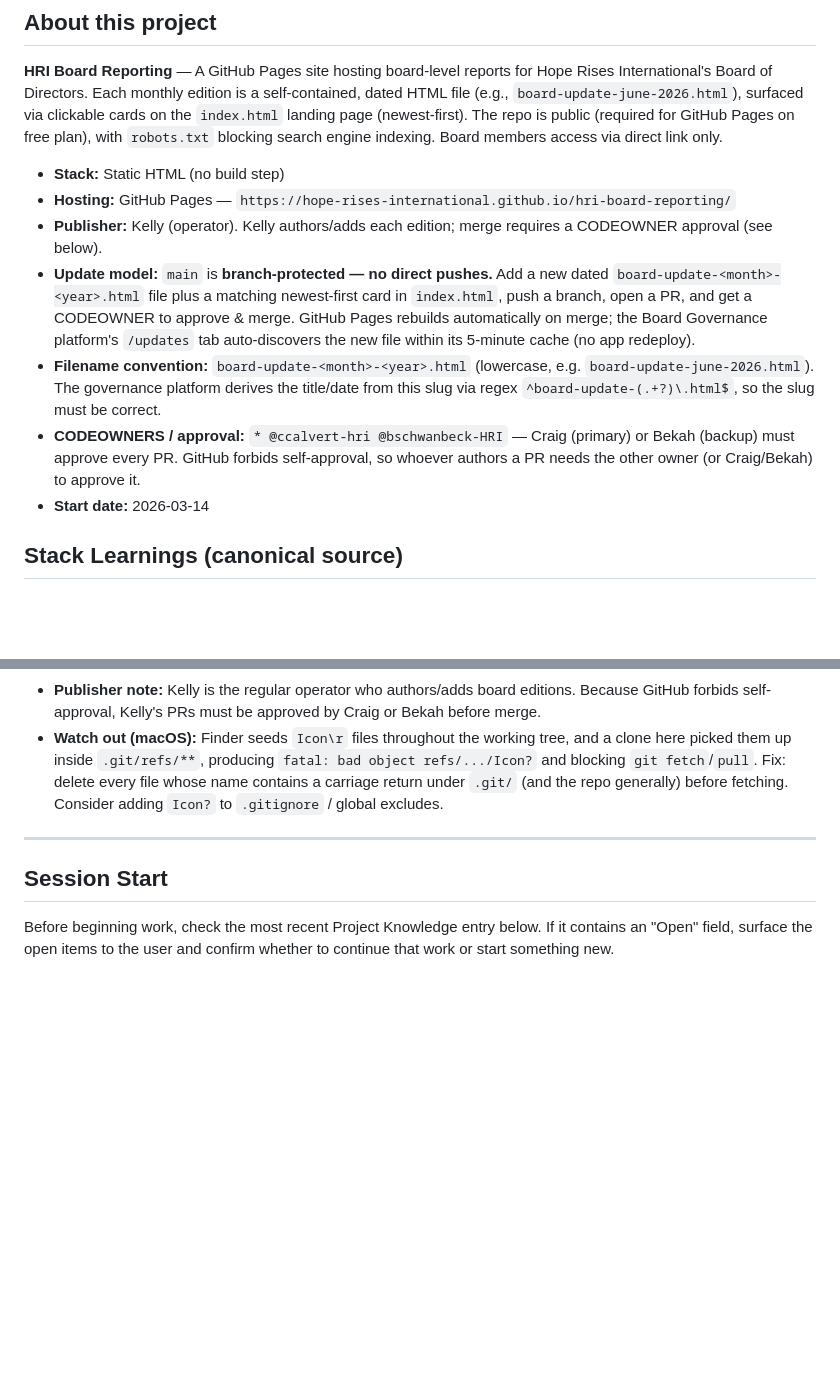
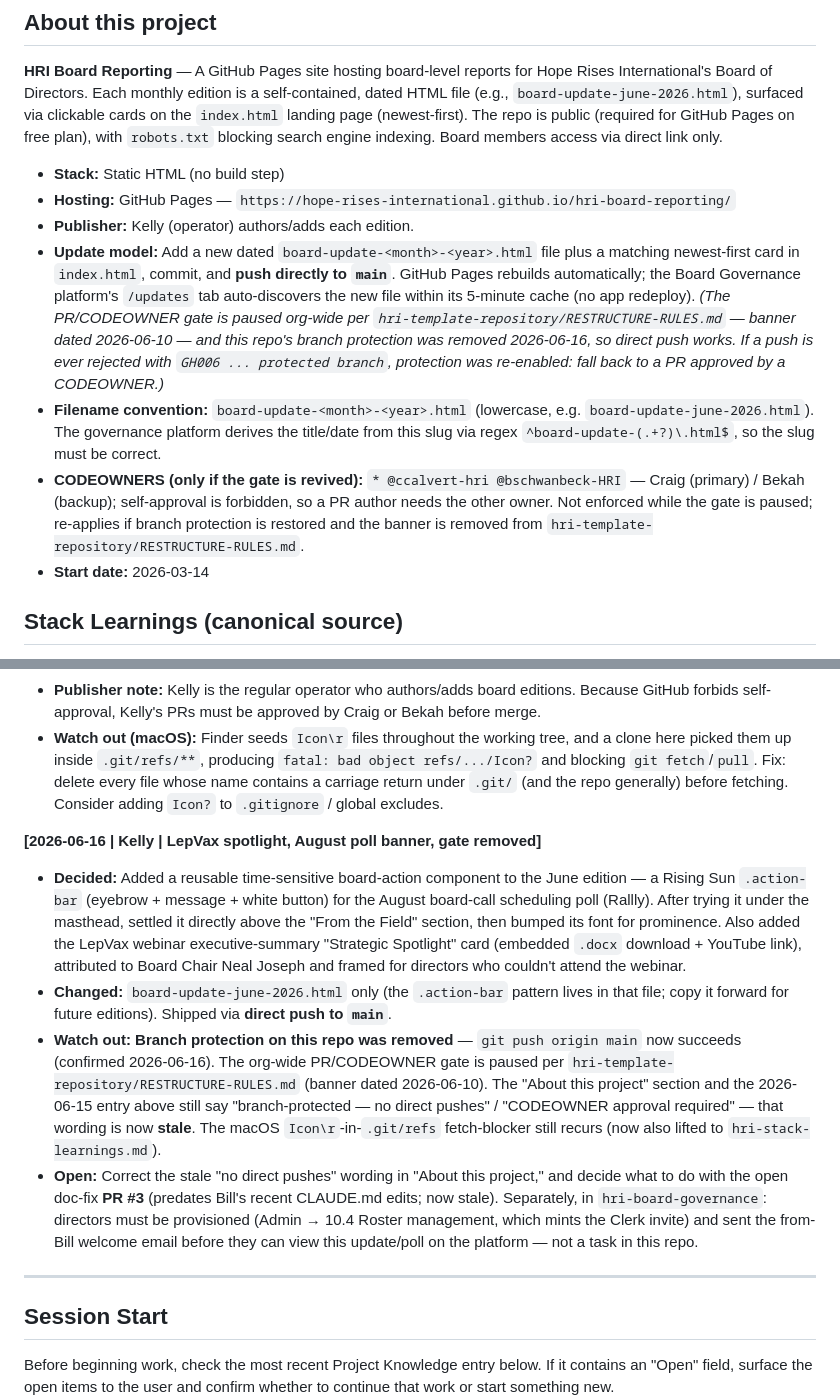
Before and after one commit to Hope-Rises-International/hri-board-reporting, a Markdown page: CLAUDE.md, 2 parts joined by grey strips. GitHub-like rendering; blank space fills up the shorter version.

Commit message:
docs: session-end entry + correct publish workflow to direct-push (gate removed)
Adds the 2026-06-16 Project Knowledge entry and updates 'About this project'
to reflect that branch protection was removed (direct push to main works;
PR/CODEOWNER gate paused org-wide 2026-06-10). Supersedes the open PR #3.

Co-Authored-By: Claude Opus 4.8 (1M context) <noreply@anthropic.com>

```diff
--- a/CLAUDE.md
+++ b/CLAUDE.md
@@ -25,10 +25,10 @@ This block is mandatory and identical across every HRI repo. If it is missing fr
 
 - **Stack:** Static HTML (no build step)
 - **Hosting:** GitHub Pages — `https://hope-rises-international.github.io/hri-board-reporting/`
-- **Publisher:** Kelly (operator). Kelly authors/adds each edition; merge requires a CODEOWNER approval (see below).
-- **Update model:** `main` is **branch-protected — no direct pushes.** Add a new dated `board-update-<month>-<year>.html` file plus a matching newest-first card in `index.html`, push a branch, open a PR, and get a CODEOWNER to approve & merge. GitHub Pages rebuilds automatically on merge; the Board Governance platform's `/updates` tab auto-discovers the new file within its 5-minute cache (no app redeploy).
+- **Publisher:** Kelly (operator) authors/adds each edition.
+- **Update model:** Add a new dated `board-update-<month>-<year>.html` file plus a matching newest-first card in `index.html`, commit, and **push directly to `main`**. GitHub Pages rebuilds automatically; the Board Governance platform's `/updates` tab auto-discovers the new file within its 5-minute cache (no app redeploy). *(The PR/CODEOWNER gate is paused org-wide per `hri-template-repository/RESTRUCTURE-RULES.md` — banner dated 2026-06-10 — and this repo's branch protection was removed 2026-06-16, so direct push works. If a push is ever rejected with `GH006 ... protected branch`, protection was re-enabled: fall back to a PR approved by a CODEOWNER.)*
 - **Filename convention:** `board-update-<month>-<year>.html` (lowercase, e.g. `board-update-june-2026.html`). The governance platform derives the title/date from this slug via regex `^board-update-(.+?)\.html$`, so the slug must be correct.
-- **CODEOWNERS / approval:** `* @ccalvert-hri @bschwanbeck-HRI` — Craig (primary) or Bekah (backup) must approve every PR. GitHub forbids self-approval, so whoever authors a PR needs the other owner (or Craig/Bekah) to approve it.
+- **CODEOWNERS (only if the gate is revived):** `* @ccalvert-hri @bschwanbeck-HRI` — Craig (primary) / Bekah (backup); self-approval is forbidden, so a PR author needs the other owner. Not enforced while the gate is paused; re-applies if branch protection is restored and the banner is removed from `hri-template-repository/RESTRUCTURE-RULES.md`.
 - **Start date:** 2026-03-14
 
 ## Stack Learnings (canonical source)
@@ -60,6 +60,12 @@ Do NOT create a local `learnings.md` or `hri-stack-learnings.md` in this repo. I
 - **Publisher note:** Kelly is the regular operator who authors/adds board editions. Because GitHub forbids self-approval, Kelly's PRs must be approved by Craig or Bekah before merge.
 - **Watch out (macOS):** Finder seeds `Icon\r` files throughout the working tree, and a clone here picked them up inside `.git/refs/**`, producing `fatal: bad object refs/.../Icon?` and blocking `git fetch`/`pull`. Fix: delete every file whose name contains a carriage return under `.git/` (and the repo generally) before fetching. Consider adding `Icon?` to `.gitignore` / global excludes.
 
+**[2026-06-16 | Kelly | LepVax spotlight, August poll banner, gate removed]**
+- **Decided:** Added a reusable time-sensitive board-action component to the June edition — a Rising Sun `.action-bar` (eyebrow + message + white button) for the August board-call scheduling poll (Rallly). After trying it under the masthead, settled it directly above the "From the Field" section, then bumped its font for prominence. Also added the LepVax webinar executive-summary "Strategic Spotlight" card (embedded `.docx` download + YouTube link), attributed to Board Chair Neal Joseph and framed for directors who couldn't attend the webinar.
+- **Changed:** `board-update-june-2026.html` only (the `.action-bar` pattern lives in that file; copy it forward for future editions). Shipped via **direct push to `main`**.
+- **Watch out:** **Branch protection on this repo was removed** — `git push origin main` now succeeds (confirmed 2026-06-16). The org-wide PR/CODEOWNER gate is paused per `hri-template-repository/RESTRUCTURE-RULES.md` (banner dated 2026-06-10). The "About this project" section and the 2026-06-15 entry above still say "branch-protected — no direct pushes" / "CODEOWNER approval required" — that wording is now **stale**. The macOS `Icon\r`-in-`.git/refs` fetch-blocker still recurs (now also lifted to `hri-stack-learnings.md`).
+- **Open:** Correct the stale "no direct pushes" wording in "About this project," and decide what to do with the open doc-fix **PR #3** (predates Bill's recent CLAUDE.md edits; now stale). Separately, in `hri-board-governance`: directors must be provisioned (Admin → 10.4 Roster management, which mints the Clerk invite) and sent the from-Bill welcome email before they can view this update/poll on the platform — not a task in this repo.
+
 ---
 
 ## Session Start
```
